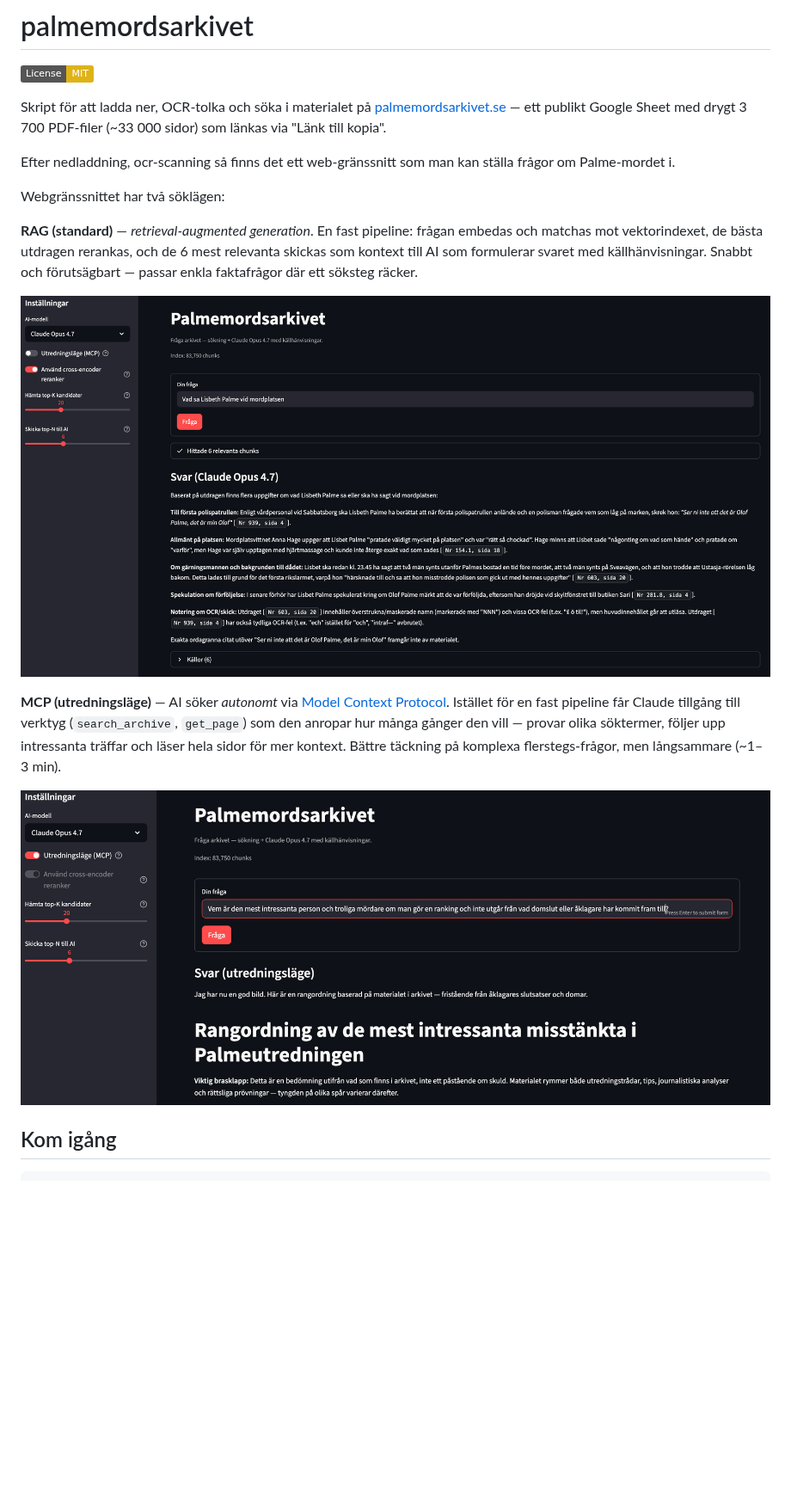
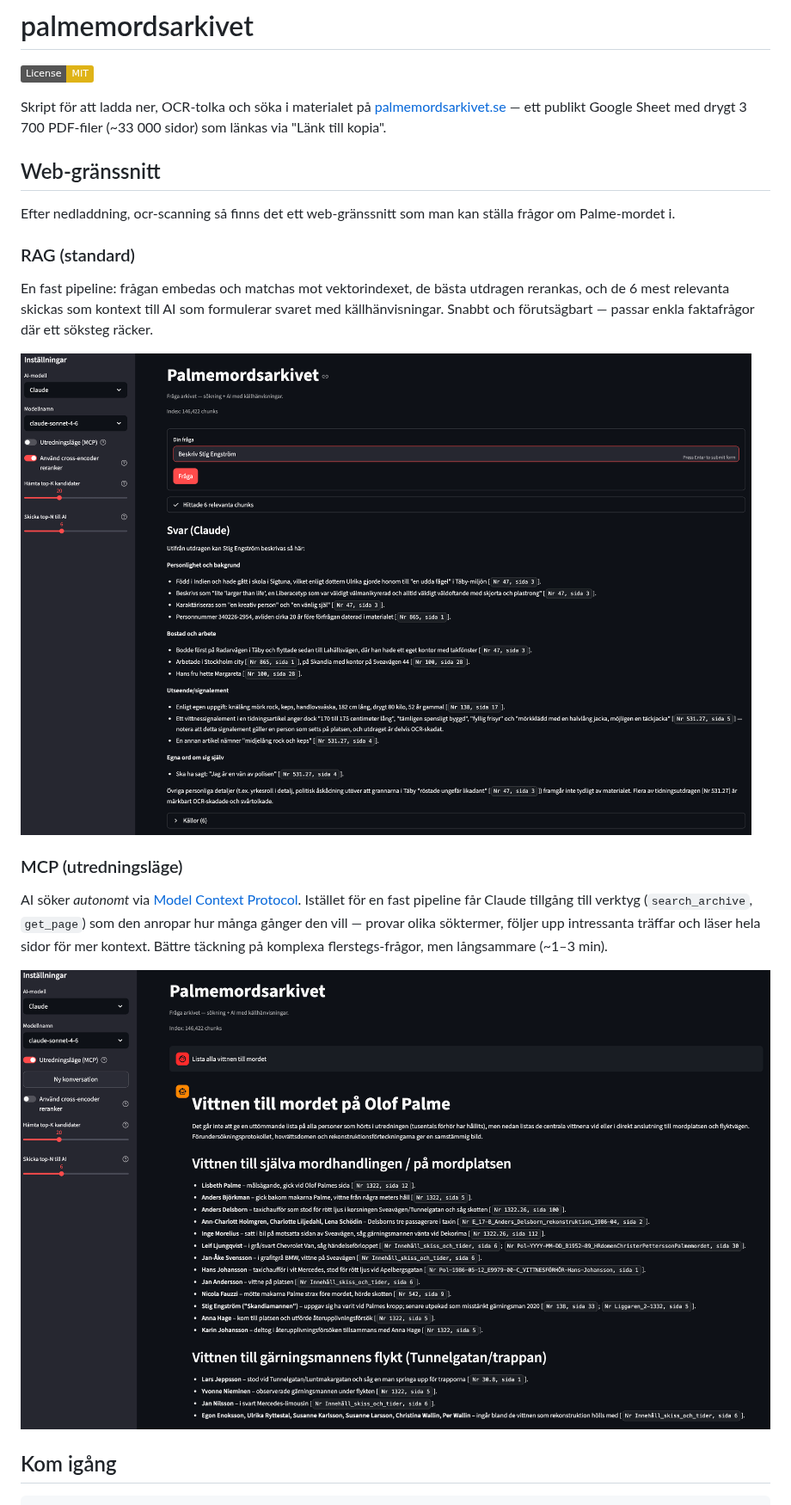
Before and after one commit to paddan/palmemordsarkivet, a Markdown page: README.md, the part around one of its changes. Shown at 86% size. Drawn GitHub-style; pictures changed too: cross-encoder.png (added), utredningsläge.png (added), web-ui-2.png (deleted); badges without logos; blank space fills up the shorter version.

```diff
--- a/README.md
+++ b/README.md
@@ -6,26 +6,30 @@ Skript för att ladda ner, OCR-tolka och söka i materialet på
 [palmemordsarkivet.se](https://palmemordsarkivet.se) — ett publikt Google Sheet
 med drygt 3 700 PDF-filer (~33 000 sidor) som länkas via "Länk till kopia".
 
+## Web-gränssnitt
+
 Efter nedladdning, ocr-scanning så finns det ett web-gränssnitt som man kan ställa frågor om Palme-mordet i.
 
-Webgränssnittet har två söklägen:
+### RAG (standard)
 
-**RAG (standard)** — *retrieval-augmented generation*. En fast pipeline: frågan
+En fast pipeline: frågan
 embedas och matchas mot vektorindexet, de bästa utdragen rerankas, och de
 6 mest relevanta skickas som kontext till AI som formulerar svaret med
 källhänvisningar. Snabbt och förutsägbart — passar enkla faktafrågor där ett
 söksteg räcker.
 
-![Web-gränssnitt — RAG-läge](web-ui-2.png)
+![Web-gränssnitt — RAG-läge](cross-encoder.png)
 
-**MCP (utredningsläge)** — AI söker *autonomt* via
+### MCP (utredningsläge)
+
+AI söker *autonomt* via
 [Model Context Protocol](https://modelcontextprotocol.io). Istället för en
 fast pipeline får Claude tillgång till verktyg (`search_archive`, `get_page`)
 som den anropar hur många gånger den vill — provar olika söktermer, följer
 upp intressanta träffar och läser hela sidor för mer kontext. Bättre täckning
 på komplexa flerstegs-frågor, men långsammare (~1–3 min).
 
-![Web-gränssnitt — MCP-läge](web-ui.png)
+![Web-gränssnitt — MCP-läge](utredningsläge.png)
 
 ## Kom igång
 
```
Also changed, not shown: other parts of README.md (+49 -19 lines), 1 other file.
